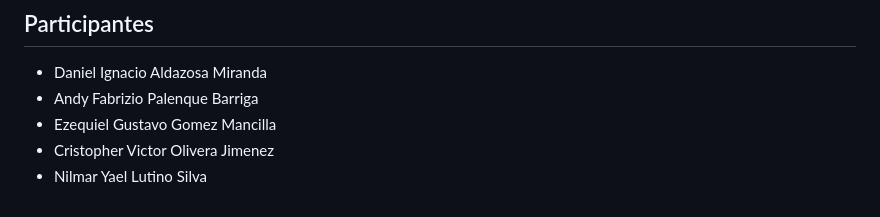
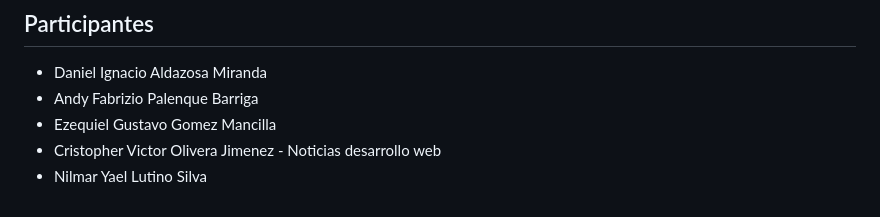
Before and after one commit to Daniel171202/ProyectoRevistaTecnologica, a Markdown page: README.md, the part around the change. Drawn GitHub-style.

```diff
--- a/README.md
+++ b/README.md
@@ -83,5 +83,5 @@ distintas secciones para navegar, principalmente las siguientes:
 * Daniel Ignacio Aldazosa Miranda
 * Andy Fabrizio Palenque Barriga
 * Ezequiel Gustavo Gomez Mancilla
-* Cristopher Victor Olivera Jimenez
+* Cristopher Victor Olivera Jimenez - Noticias desarrollo web
 * Nilmar Yael Lutino Silva
```
